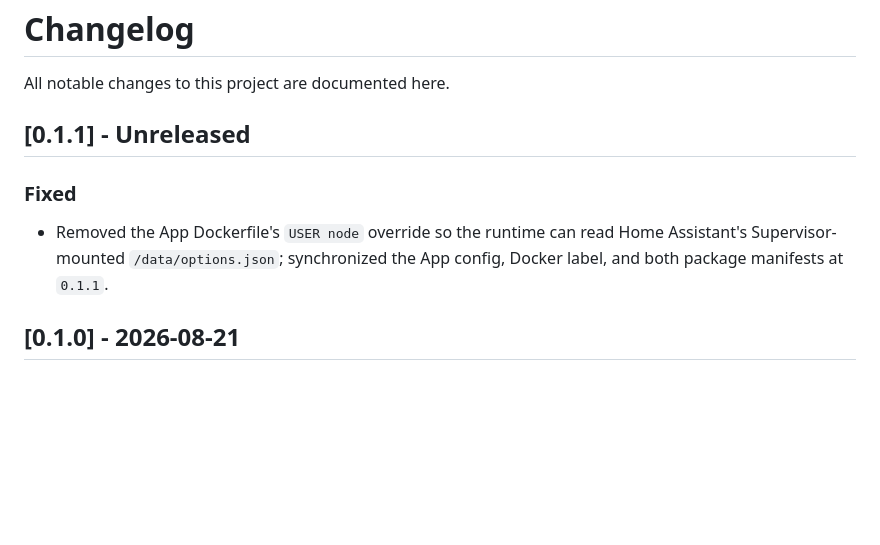
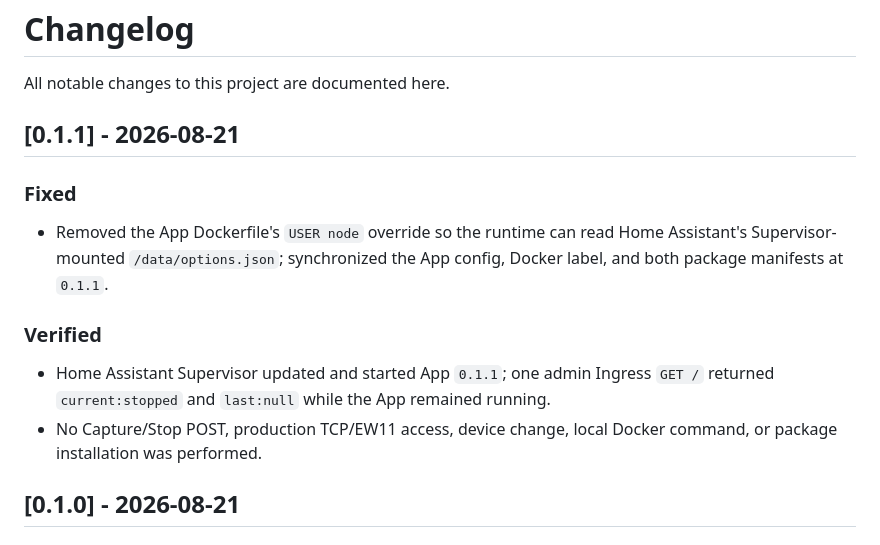
Before and after one commit to jaemyeong/homeassistant-bestium-eco-foret, a Markdown page: CHANGELOG.md, the part around the change. GitHub-like rendering; blank space fills up the shorter version.

```diff
--- a/CHANGELOG.md
+++ b/CHANGELOG.md
@@ -2,11 +2,16 @@
 
 All notable changes to this project are documented here.
 
-## [0.1.1] - Unreleased
+## [0.1.1] - 2026-08-21
 
 ### Fixed
 
 - Removed the App Dockerfile's `USER node` override so the runtime can read Home Assistant's Supervisor-mounted `/data/options.json`; synchronized the App config, Docker label, and both package manifests at `0.1.1`.
+
+### Verified
+
+- Home Assistant Supervisor updated and started App `0.1.1`; one admin Ingress `GET /` returned `current:stopped` and `last:null` while the App remained running.
+- No Capture/Stop POST, production TCP/EW11 access, device change, local Docker command, or package installation was performed.
 
 ## [0.1.0] - 2026-08-21
 
```
Also changed, not shown: .agent/progress.md (+18 -9 lines).
